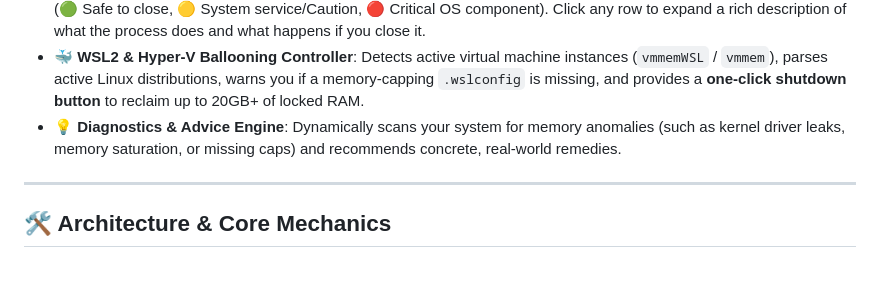
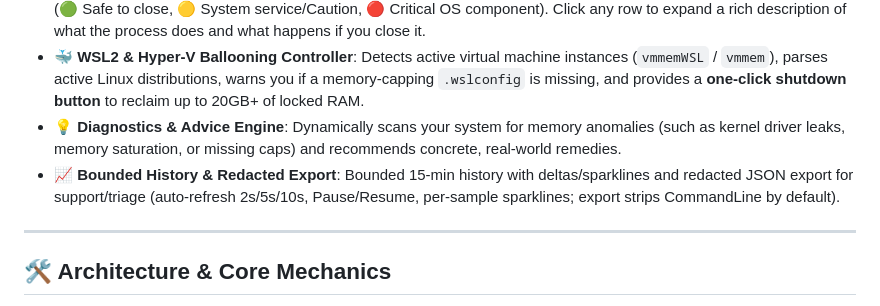
Before and after one commit to cbigeagle/SysView, a Markdown page: README.md, the part around the change. Drawn GitHub-style; blank space fills up the shorter version.

```diff
--- a/README.md
+++ b/README.md
@@ -13,7 +13,7 @@ A modern, glassmorphic Windows resource and memory diagnostics dashboard designe
 * **🛡️ Interactive Process Safety Analyzer**: Displays the top background memory hogs with color-coded safety indicators (🟢 Safe to close, 🟡 System service/Caution, 🔴 Critical OS component). Click any row to expand a rich description of what the process does and what happens if you close it.
 * **🐳 WSL2 & Hyper-V Ballooning Controller**: Detects active virtual machine instances (`vmmemWSL` / `vmmem`), parses active Linux distributions, warns you if a memory-capping `.wslconfig` is missing, and provides a **one-click shutdown button** to reclaim up to 20GB+ of locked RAM.
 * **💡 Diagnostics & Advice Engine**: Dynamically scans your system for memory anomalies (such as kernel driver leaks, memory saturation, or missing caps) and recommends concrete, real-world remedies.
-
+* **📈 Bounded History & Redacted Export**: Bounded 15-min history with deltas/sparklines and redacted JSON export for support/triage (auto-refresh 2s/5s/10s, Pause/Resume, per-sample sparklines; export strips CommandLine by default).
 ---
 
 ## 🛠️ Architecture & Core Mechanics
```
